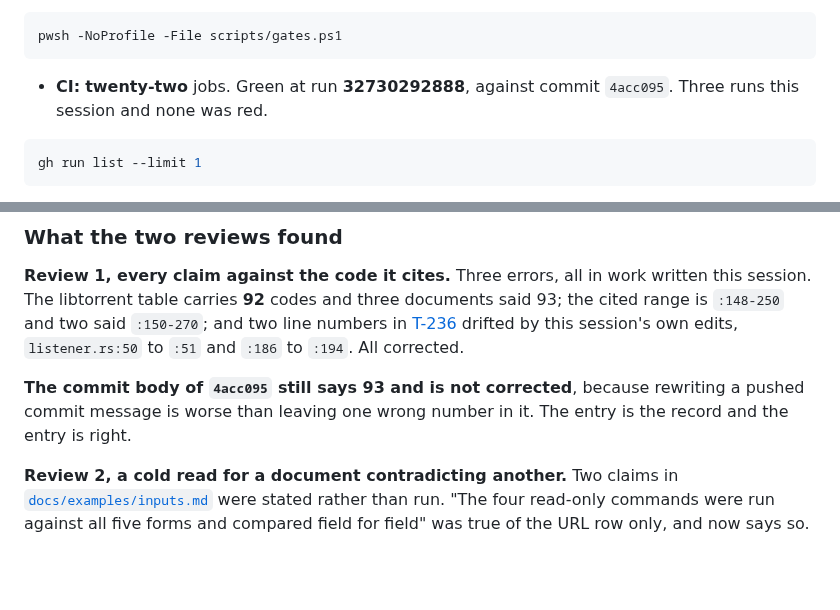
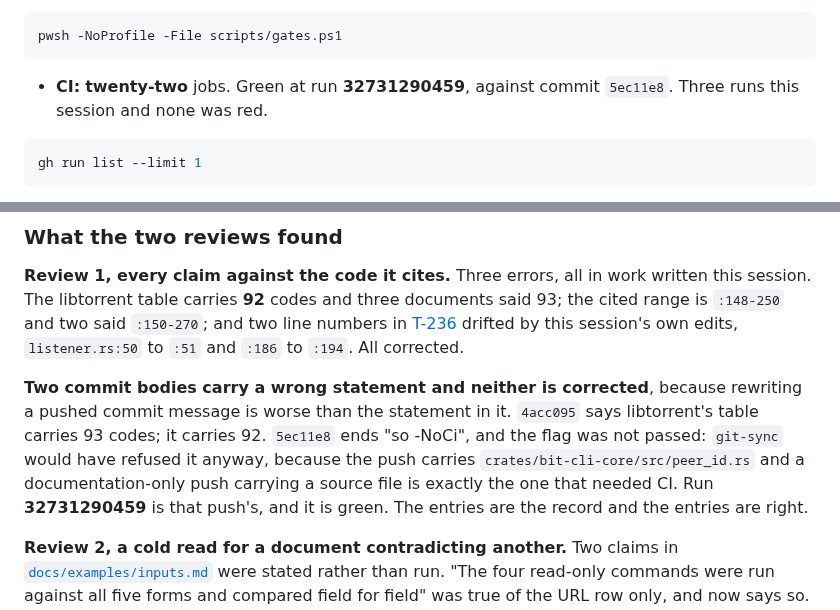
Before and after one commit to Azathothas/bit-cli, a Markdown page: TODO/PROGRESS.md, 2 parts joined by grey strips. Rendered like a GitHub page; blank space fills up the shorter version.

Commit message:
Name the run that proved this session green
The CI line has to name a run by id, and the one it named was the second of this session's three pushes rather than the last. Run 32731290459 is green across all 22 jobs against 5ec11e8.

The same paragraph now records both commit bodies that carry a wrong statement, rather than only the first. 4acc095 says libtorrent's table carries 93 codes and it carries 92. 5ec11e8 ends "so -NoCi" and the flag was not passed; git-sync would have refused it anyway, because that push carries crates/bit-cli-core/src/peer_id.rs and a documentation-only push carrying a source file is exactly the one that needed CI. Neither body is rewritten, because rewriting a pushed commit message is worse than the statement in it, and the entries are the record.

Only TODO/PROGRESS.md changes.

[skip ci]

````diff
--- a/TODO/PROGRESS.md
+++ b/TODO/PROGRESS.md
@@ -89,8 +89,8 @@ it, and it says so in its own first paragraph.
 pwsh -NoProfile -File scripts/gates.ps1
 ```
 
-- **CI:** **twenty-two** jobs. Green at run **32730292888**, against commit
-  `4acc095`. Three runs this session and none was red.
+- **CI:** **twenty-two** jobs. Green at run **32731290459**, against commit
+  `5ec11e8`. Three runs this session and none was red.
 
 ```bash
 gh run list --limit 1
@@ -221,9 +221,14 @@ documents said 93; the cited range is `:148-250` and two said `:150-270`; and
 two line numbers in [T-236](peers.md) drifted by this session's own edits,
 `listener.rs:50` to `:51` and `:186` to `:194`. All corrected.
 
-**The commit body of `4acc095` still says 93 and is not corrected**, because
-rewriting a pushed commit message is worse than leaving one wrong number in it.
-The entry is the record and the entry is right.
+**Two commit bodies carry a wrong statement and neither is corrected**, because
+rewriting a pushed commit message is worse than the statement in it. `4acc095`
+says libtorrent's table carries 93 codes; it carries 92. `5ec11e8` ends "so
+-NoCi", and the flag was not passed: `git-sync` would have refused it anyway,
+because the push carries `crates/bit-cli-core/src/peer_id.rs` and a
+documentation-only push carrying a source file is exactly the one that needed
+CI. Run **32731290459** is that push's, and it is green. The entries are the
+record and the entries are right.
 
 **Review 2, a cold read for a document contradicting another.** Two claims in
 [`docs/examples/inputs.md`](../docs/examples/inputs.md) were stated rather than
````
